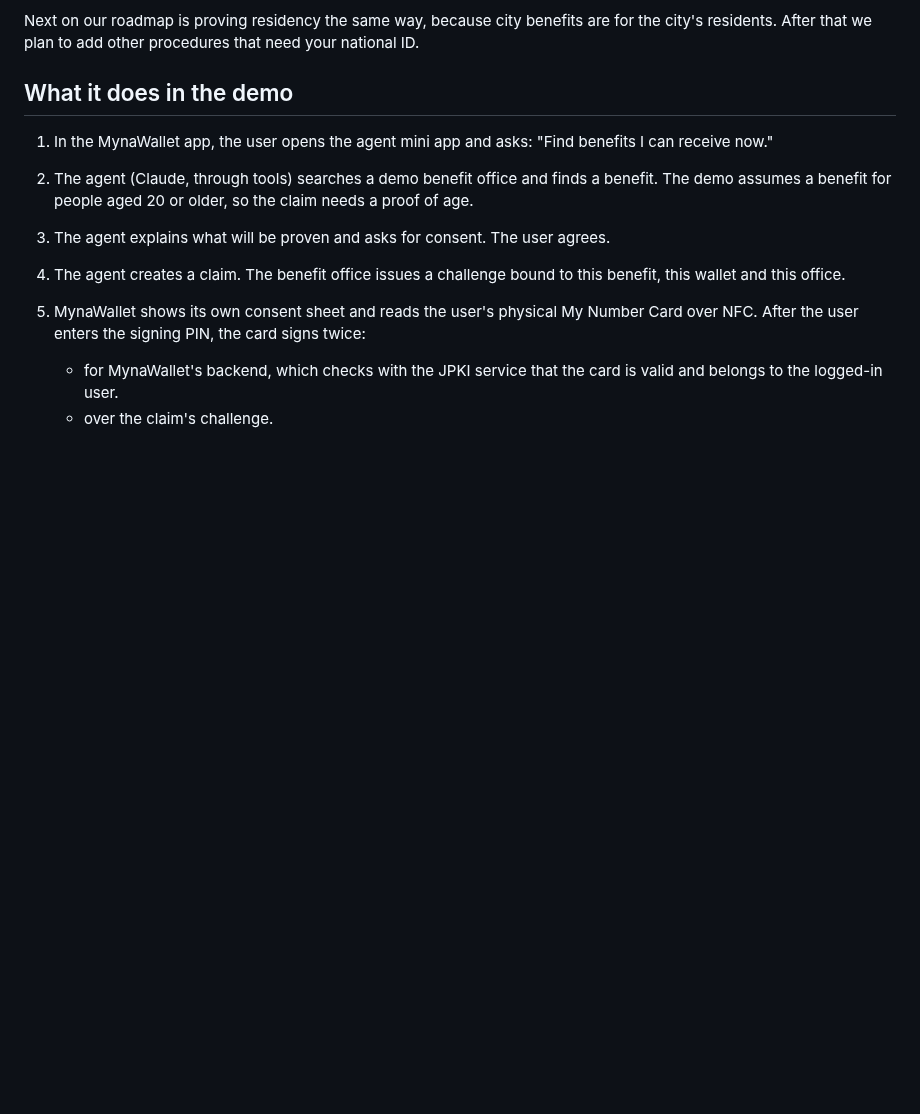
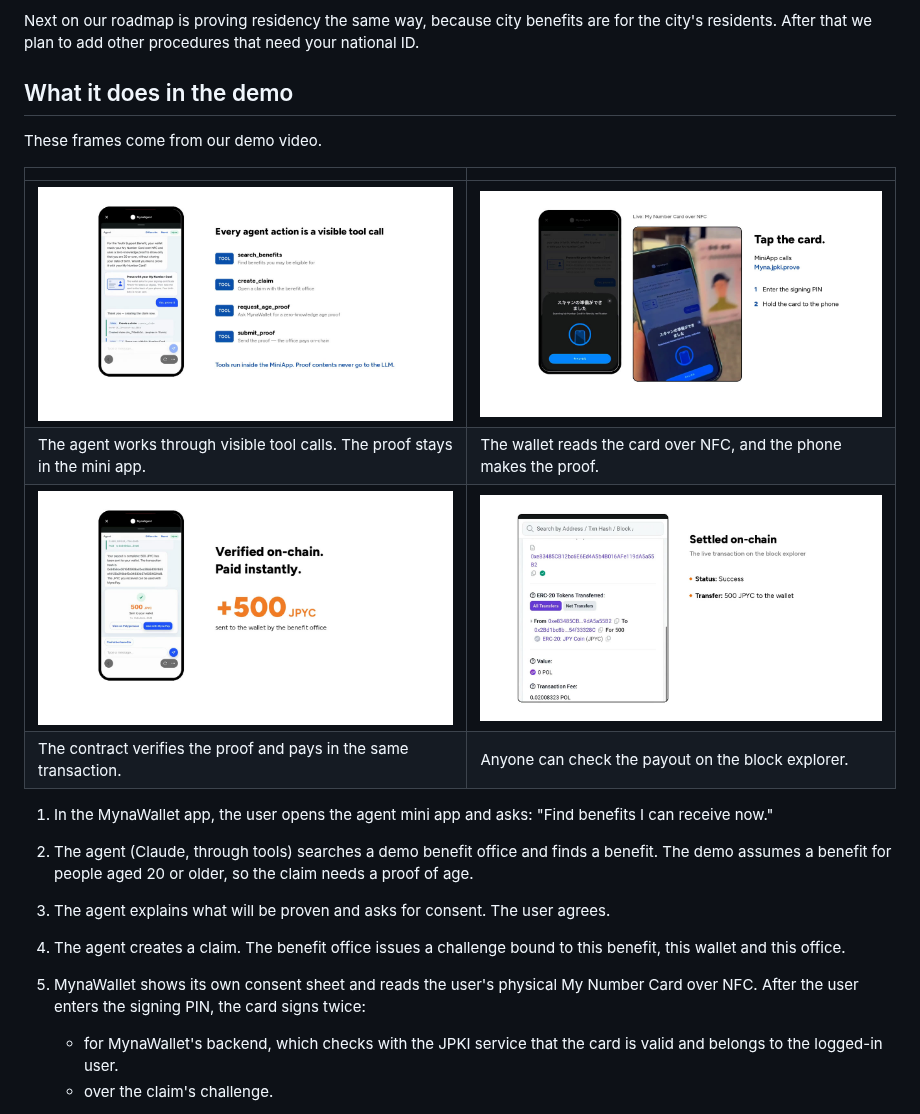
Before and after one commit to a42x/ETHGlobalTokyo2026, a Markdown page: README.md, the part around one of its changes. Rendered like a GitHub page; pictures changed too: docs/images/demo-1-tool-calls.jpg (added), docs/images/demo-2-tap-the-card.jpg (added), docs/images/demo-3-paid.jpg (added); blank space fills up the shorter version.

Commit message:
docs(readme): show the demo with frames from the video (#36)
The README was all text apart from the two diagrams, so a reader could
not see what happens on the phone. Add the "Meet MynaAgent" frame under
the summary and four frames in "What it does in the demo": the tool
calls, tapping the card, the payout message and the explorer view.

The frames are resized to 1280x720 JPEG (52 to 80 KB) in docs/images.
The card in the frame is the sample illustration, and the addresses are
public on-chain data. Frames whose captions overstate where the birth
date goes (0:50 and 1:40 in the video) are left out.

Co-authored-by: Claude Opus 5.5 <noreply@anthropic.com>

```diff
--- a/README.md
+++ b/README.md
@@ -25,6 +27,15 @@ Japan's government plans to let people use AI agents with the My Number Card, co
 Next on our roadmap is proving residency the same way, because city benefits are for the city's residents. After that we plan to add other procedures that need your national ID.
 
 ## What it does in the demo
+
+These frames come from our demo video.
+
+| | |
+| --- | --- |
+| ![The agent chat in MynaWallet, with every tool call shown as a card](docs/images/demo-1-tool-calls.jpg) | ![The user holds the My Number Card to the iPhone after entering the signing PIN](docs/images/demo-2-tap-the-card.jpg) |
+| The agent works through visible tool calls. The proof stays in the mini app. | The wallet reads the card over NFC, and the phone makes the proof. |
+| ![The agent reports that 500 JPYC arrived in the wallet](docs/images/demo-3-paid.jpg) | ![The block explorer shows the JPYC transfer from the benefit office to the wallet](docs/images/demo-4-on-chain.jpg) |
+| The contract verifies the proof and pays in the same transaction. | Anyone can check the payout on the block explorer. |
 
 1. In the MynaWallet app, the user opens the agent mini app and asks: "Find benefits I can receive now."
 2. The agent (Claude, through tools) searches a demo benefit office and finds a benefit. The demo assumes a benefit for people aged 20 or older, so the claim needs a proof of age.
```
Also changed, not shown: other parts of README.md (+2 -0 lines), docs/images/cover.jpg (added).
